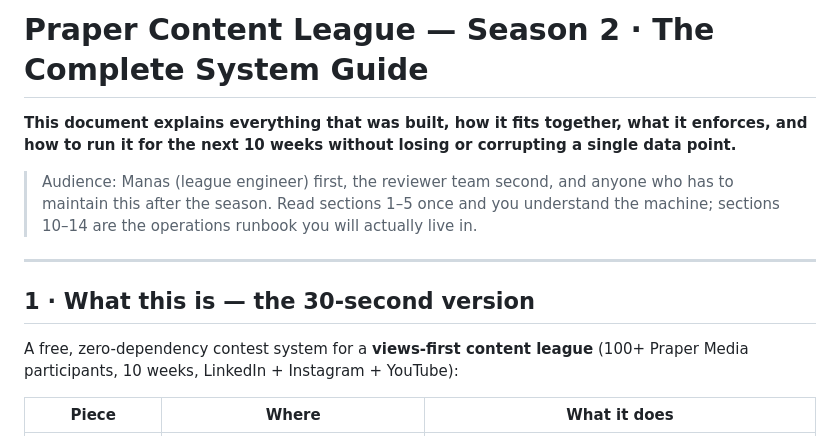
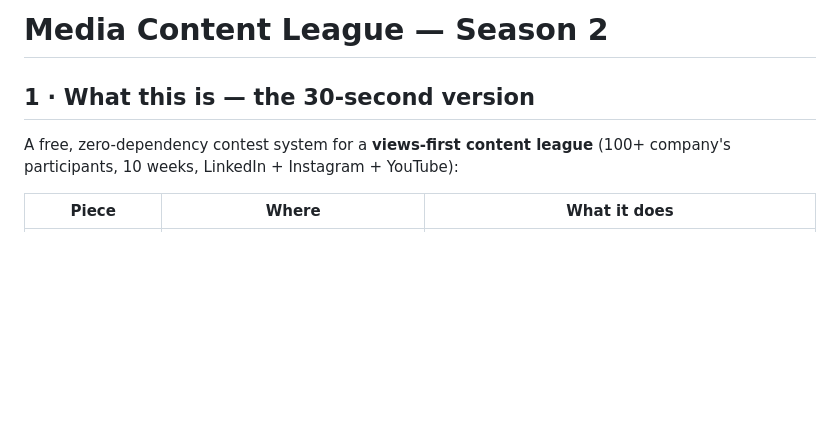
Before and after one commit to toadsage01/PCL, a Markdown page: README.md, the part around the change. Rendered like a GitHub page; blank space fills up the shorter version.

Commit message:
Rename project and update audience details in README

```diff
--- a/README.md
+++ b/README.md
@@ -1,20 +1,9 @@
-# Praper Content League — Season 2 · The Complete System Guide
-
-**This document explains everything that was built, how it fits together,
-what it enforces, and how to run it for the next 10 weeks without losing
-or corrupting a single data point.**
-
-> Audience: Manas (league engineer) first, the reviewer team second, and
-> anyone who has to maintain this after the season. Read sections 1–5 once
-> and you understand the machine; sections 10–14 are the operations
-> runbook you will actually live in.
-
----
+# Media Content League — Season 2
 
 ## 1 · What this is — the 30-second version
 
 A free, zero-dependency contest system for a **views-first content league**
-(100+ Praper Media participants, 10 weeks, LinkedIn + Instagram + YouTube):
+(100+ company's participants, 10 weeks, LinkedIn + Instagram + YouTube):
 
 | Piece | Where | What it does |
 |---|---|---|
```
